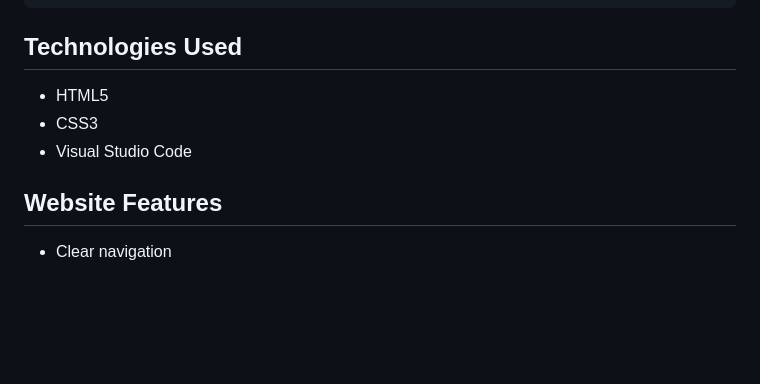
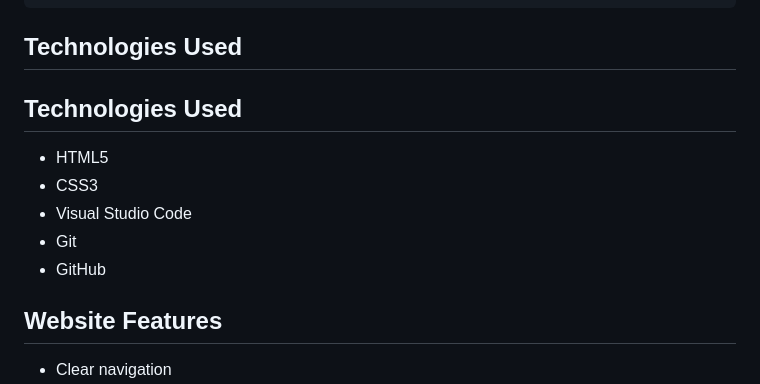
Before and after one commit to st10467985/YEAST-Artisan-Bakery-Grocer, a Markdown page: README.md, the part around the change. GitHub-like rendering; blank space fills up the shorter version.

Commit message:
Add Git and GitHub to technologies

```diff
--- a/README.md
+++ b/README.md
@@ -60,9 +60,13 @@ YEAST Artisan Bakery & Grocer Website
 
 ## Technologies Used
 
-* HTML5
-* CSS3
-* Visual Studio Code
+## Technologies Used
+
+- HTML5
+- CSS3
+- Visual Studio Code
+- Git
+- GitHub
 
 ## Website Features
 
```
